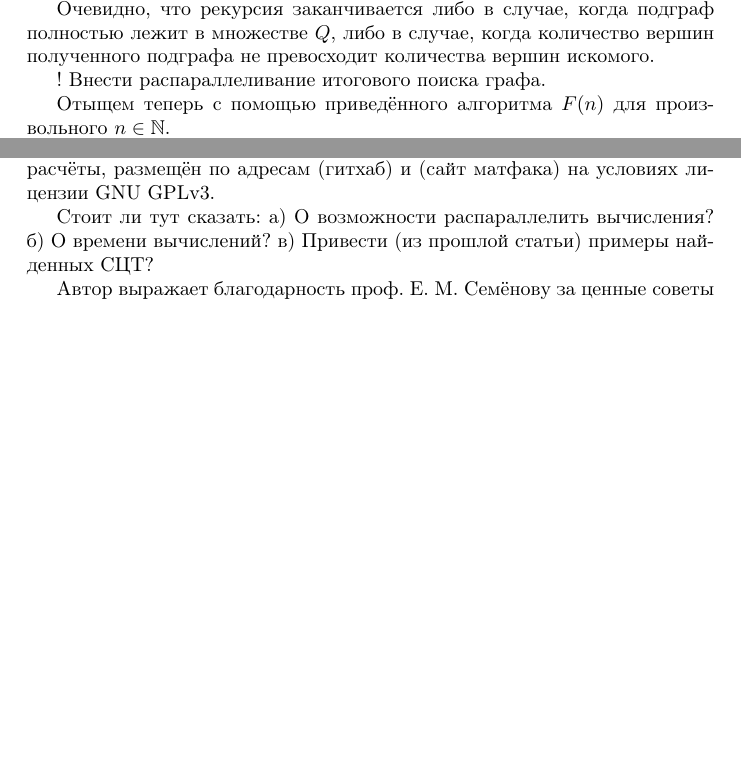
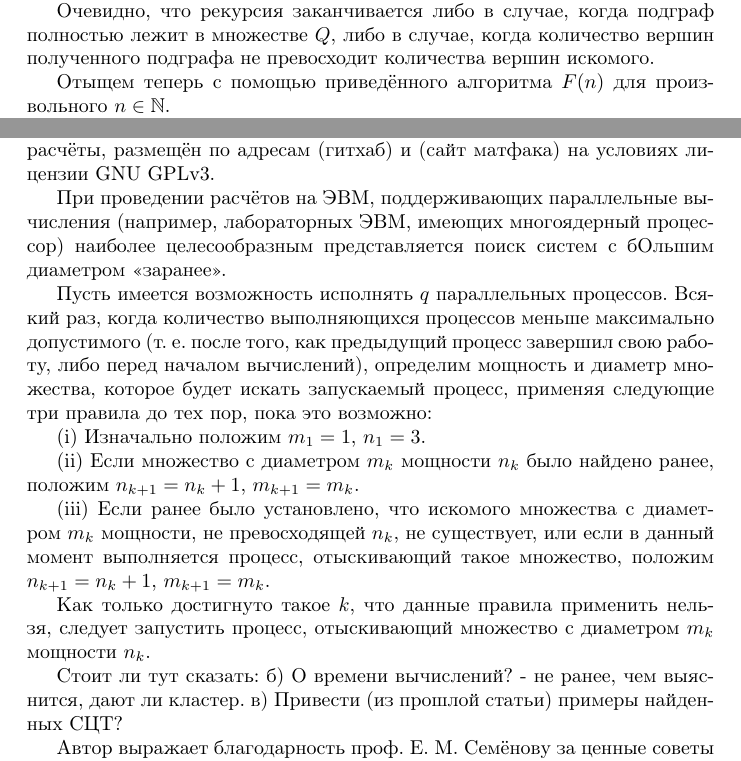
Before and after one commit to nickkolok/sct-algo, a LaTeX document (statya.tex): two parts of the columns of pages 2 and 3 of 3, joined at a grey line, cut so that both start at the same text, the shorter picture padded with empty space. Compiled offline with pdfLaTeX.

Commit message:
В статью - о распараллеливании

```diff
--- a/statya.tex
+++ b/statya.tex
@@ -98,12 +98,6 @@ $S = P \setminus \left( Q \cup P ''\right)$,
 
 
 
-
-
-
-! Внести распараллеливание итогового поиска графа.
-
-
 Отыщем теперь с помощью приведённого алгоритма $F(n)$ для произвольного $n \in \mathbb{N}$.
 
 Очевидно, что $F(3) = 1$.
@@ -155,12 +149,29 @@ $S = P \setminus \left( Q \cup P ''\right)$,
 Исходный код программы для ЭВМ, с помощью которой производились расчёты, размещён по адресам (гитхаб) и (сайт матфака) на условиях лицензии GNU GPLv3.
 
 
+При проведении расчётов на ЭВМ, поддерживающих параллельные вычисления (например, лабораторных ЭВМ, имеющих многоядерный процессор) наиболее целесообразным представляется поиск систем с бОльшим диаметром <<заранее>>.
+
+Пусть имеется возможность исполнять $q$ параллельных процессов.
+Всякий раз, когда количество выполняющихся процессов меньше максимально допустимого (т. е. после того, как предыдущий процесс завершил свою работу, либо перед началом вычислений), определим мощность и диаметр множества, которое будет искать запускаемый процесс, применяя следующие три правила до тех пор, пока это возможно:
+
+(i)
+Изначально положим $m_1=1$, $n_1=3$.
+
+(ii)
+Если множество с диаметром $m_k$ мощности $n_k$ было найдено ранее, положим $n_{k+1} = n_k +1$, $m_{k+1} = m_k$.
+
+(iii)
+Если ранее было установлено, что искомого множества с диаметром $m_k$ мощности, не превосходящей $n_k$, не существует,
+или если в данный момент выполняется процесс, отыскивающий такое множество, положим $n_{k+1} = n_k +1$, $m_{k+1} = m_k$.
+
+Как только достигнуто такое $k$, что данные правила применить нельзя, следует запустить процесс, отыскивающий множество с диаметром $m_k$ мощности $n_k$.
+
+
 
 
 
 Стоит ли тут сказать:
-а) О возможности распараллелить вычисления?
-б) О времени вычислений?
+б) О времени вычислений? - не ранее, чем выяснится, дают ли кластер.
 в) Привести (из прошлой статьи) примеры найденных СЦТ?
 
 
```
